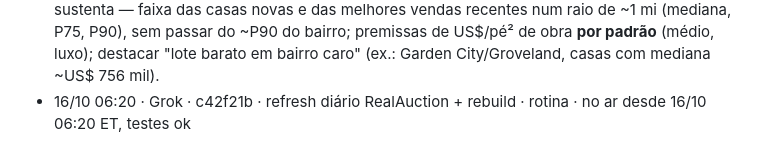
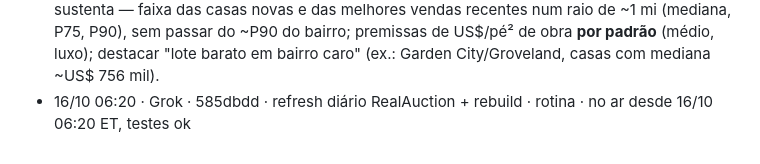
Before and after one commit to Fernandoampf/leiloes-florida, a Markdown page: DIARIO.md, the part around the change. Rendered like a GitHub page.

Commit message:
[Grok] diário: sha do refresh 585dbdd

```diff
--- a/DIARIO.md
+++ b/DIARIO.md
@@ -96,4 +96,4 @@ Formato: `dd/mm hh:mm ET · QUEM · commit · o quê · por quê · teste/estado
 - PROPOSTA · Claude · **lista de "loteamentos de papel"** escondidos por padrão (muitos lotes vagos, valor baixo, venda lenta): Sunny Hills (Washington), Interlachen Lakes Estates, Paradise Lakes e Mariners Lake Heights (Putnam), Sun 'N Lakes Estates e Orange Blossom Estates (Highlands), Port LaBelle (Hendry), Lehigh Acres (Lee — plano de 12/10 já cortou: só 13% arrematados). Regra sugerida em vez de lista fixa: subdivisão com absorção < 3% ao ano **e** mediana de lote < US$ 15 mil, a não ser que tenha ≥ 5 compras de construtora **na própria subdivisão** (o selo bldA hoje acende pelo ZIP e aparece até em Sunny Hills — usar a contagem da subdivisão).
 - PROPOSTA · Claude · **saída "construir" para lotes** (Fernando, 15/10: "temos uma construtora; às vezes o lote serve para construirmos e ganhar valor"): calcular duas saídas por lote — revender × construir — e mostrar a melhor. Construir: venda da casa nova no entorno (mediana de casas construídas ≥ 2022 num raio de ~1 mi, US$/pé² × área típica) − obra (US$/pé² editável nas premissas) − licença/impacto/água-esgoto ou fossa/limpeza/projeto − custos de venda − capital por ~10–12 meses − margem mínima → **lance máximo do terreno para construir**. Selos do que encarece a obra: frente/área mínima do zoneamento, sem rede de água/esgoto, gaio-da-flórida, jabuti, aterro em zona D/AE. Premissas de obra virão do Fernando.
 - PROPOSTA · Claude · complemento da saída "construir" (Fernando, 15/10: a construtora faz casas de **padrão médio e de luxo**, conforme o lote): escolher o padrão pelo que o bairro sustenta — faixa das casas novas e das melhores vendas recentes num raio de ~1 mi (mediana, P75, P90), sem passar do ~P90 do bairro; premissas de US$/pé² de obra **por padrão** (médio, luxo); destacar "lote barato em bairro caro" (ex.: Garden City/Groveland, casas com mediana ~US$ 756 mil).
-- 16/10 06:20 · Grok · c42f21b · refresh diário RealAuction + rebuild · rotina · no ar desde 16/10 06:20 ET, testes ok
+- 16/10 06:20 · Grok · 585dbdd · refresh diário RealAuction + rebuild · rotina · no ar desde 16/10 06:20 ET, testes ok
```
